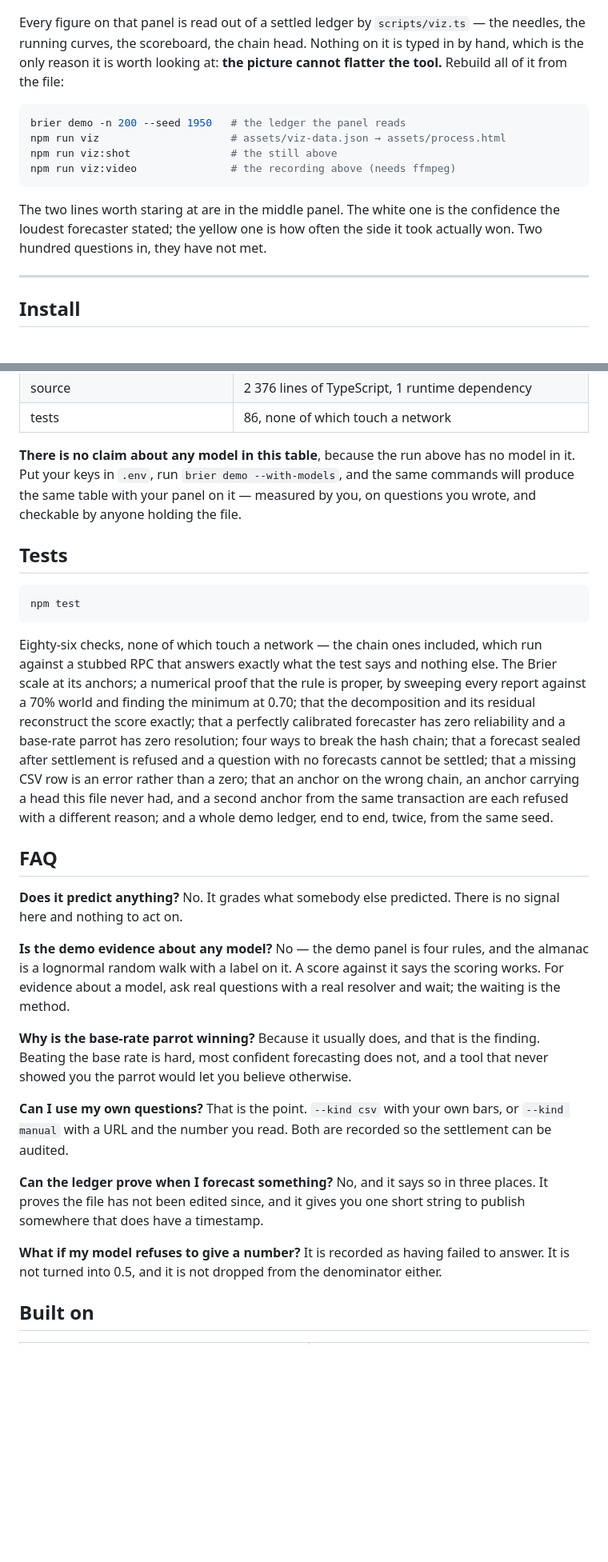
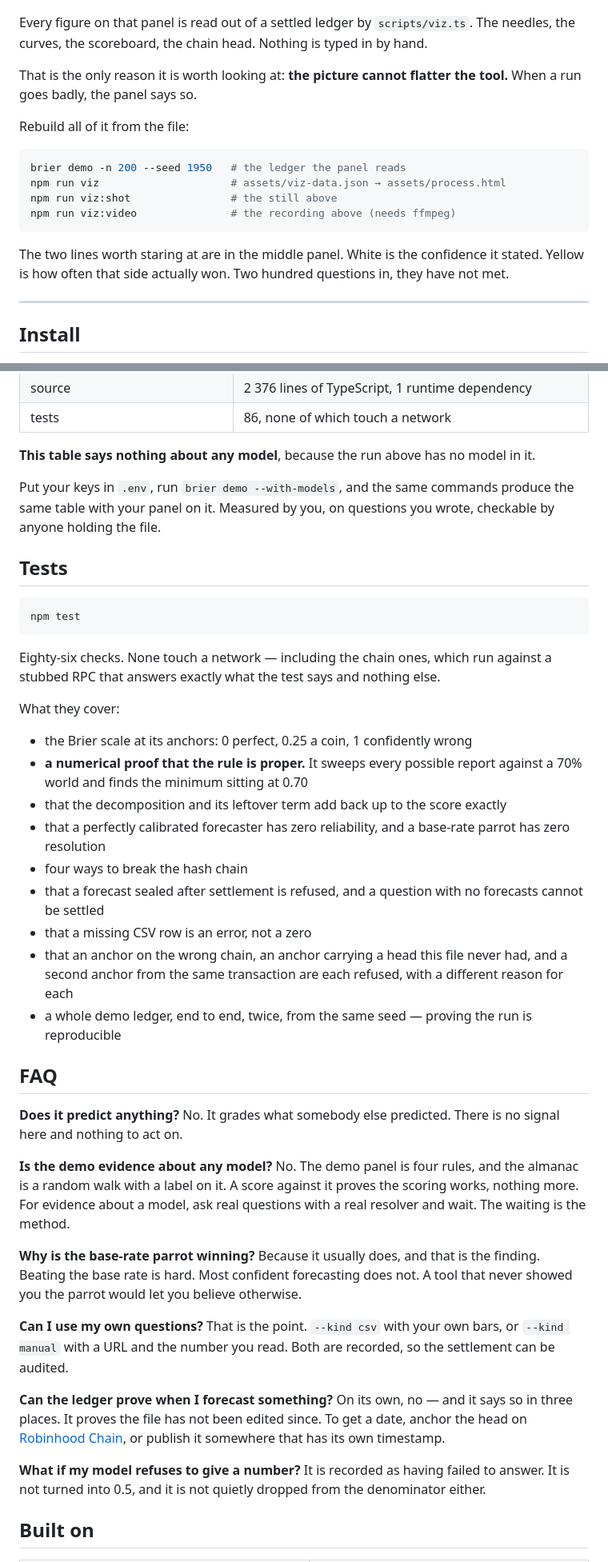
Before and after one commit to Noisyxl/brier, a Markdown page: README.md, 2 parts joined by grey strips. Shown at 80% size. Drawn GitHub-style; blank space fills up the shorter version.

````diff
--- a/README.md
+++ b/README.md
@@ -193,9 +195,13 @@ resolver **settles** it by reading one number from one source, and only then is
   <img src="./assets/process.png" alt="the panel at the end of the run: calibration gauges, the gap between stated confidence and realised accuracy, the scoreboard, and the reliability diagram" width="100%">
 </p>
 
-Every figure on that panel is read out of a settled ledger by `scripts/viz.ts` — the needles, the running
-curves, the scoreboard, the chain head. Nothing on it is typed in by hand, which is the only reason it is
-worth looking at: **the picture cannot flatter the tool.** Rebuild all of it from the file:
+Every figure on that panel is read out of a settled ledger by `scripts/viz.ts`. The needles, the curves,
+the scoreboard, the chain head. Nothing is typed in by hand.
+
+That is the only reason it is worth looking at: **the picture cannot flatter the tool.** When a run goes
+badly, the panel says so.
+
+Rebuild all of it from the file:
 
 ```sh
 brier demo -n 200 --seed 1950   # the ledger the panel reads
@@ -204,9 +210,8 @@ npm run viz:shot                # the still above
 npm run viz:video               # the recording above (needs ffmpeg)
 ```
 
-The two lines worth staring at are in the middle panel. The white one is the confidence the loudest
-forecaster stated; the yellow one is how often the side it took actually won. Two hundred questions in,
-they have not met.
+The two lines worth staring at are in the middle panel. White is the confidence it stated. Yellow is how
+often that side actually won. Two hundred questions in, they have not met.
 
 ---
 
@@ -394,9 +411,10 @@ brier demo -n 200 --seed 1950 --fresh && brier score
 | source | 2 376 lines of TypeScript, 1 runtime dependency |
 | tests | 86, none of which touch a network |
 
-**There is no claim about any model in this table**, because the run above has no model in it. Put your keys
-in `.env`, run `brier demo --with-models`, and the same commands will produce the same table with your panel
-on it — measured by you, on questions you wrote, and checkable by anyone holding the file.
+**This table says nothing about any model**, because the run above has no model in it.
+
+Put your keys in `.env`, run `brier demo --with-models`, and the same commands produce the same table with
+your panel on it. Measured by you, on questions you wrote, checkable by anyone holding the file.
 
 ## Tests
 
@@ -404,37 +422,49 @@ on it — measured by you, on questions you wrote, and checkable by anyone holdi
 npm test
 ```
 
-Eighty-six checks, none of which touch a network — the chain ones included, which run against a stubbed
-RPC that answers exactly what the test says and nothing else. The Brier scale at its anchors; a numerical proof that the
-rule is proper, by sweeping every report against a 70% world and finding the minimum at 0.70; that the
-decomposition and its residual reconstruct the score exactly; that a perfectly calibrated forecaster has
-zero reliability and a base-rate parrot has zero resolution; four ways to break the hash chain; that a
-forecast sealed after settlement is refused and a question with no forecasts cannot be settled; that a
-missing CSV row is an error rather than a zero; that an anchor on the wrong chain, an anchor carrying a head
-this file never had, and a second anchor from the same transaction are each refused with a different reason;
-and a whole demo ledger, end to end, twice, from the same seed.
+Eighty-six checks. None touch a network — including the chain ones, which run against a stubbed RPC that
+answers exactly what the test says and nothing else.
+
+What they cover:
+
+- the Brier scale at its anchors: 0 perfect, 0.25 a coin, 1 confidently wrong
+- **a numerical proof that the rule is proper.** It sweeps every possible report against a 70% world and
+  finds the minimum sitting at 0.70
+- that the decomposition and its leftover term add back up to the score exactly
+- that a perfectly calibrated forecaster has zero reliability, and a base-rate parrot has zero resolution
+- four ways to break the hash chain
+- that a forecast sealed after settlement is refused, and a question with no forecasts cannot be settled
+- that a missing CSV row is an error, not a zero
+- that an anchor on the wrong chain, an anchor carrying a head this file never had, and a second anchor from
+  the same transaction are each refused, with a different reason for each
+- a whole demo ledger, end to end, twice, from the same seed — proving the run is reproducible
 
 ## FAQ
 
-**Does it predict anything?** No. It grades what somebody else predicted. There is no signal here and
-nothing to act on.
+**Does it predict anything?**
+No. It grades what somebody else predicted. There is no signal here and nothing to act on.
 
-**Is the demo evidence about any model?** No — the demo panel is four rules, and the almanac is a lognormal
-random walk with a label on it. A score against it says the scoring works. For evidence about a model, ask
-real questions with a real resolver and wait; the waiting is the method.
+**Is the demo evidence about any model?**
+No. The demo panel is four rules, and the almanac is a random walk with a label on it. A score against it
+proves the scoring works, nothing more. For evidence about a model, ask real questions with a real resolver
+and wait. The waiting is the method.
 
-**Why is the base-rate parrot winning?** Because it usually does, and that is the finding. Beating the base
-rate is hard, most confident forecasting does not, and a tool that never showed you the parrot would let you
-believe otherwise.
+**Why is the base-rate parrot winning?**
+Because it usually does, and that is the finding. Beating the base rate is hard. Most confident forecasting
+does not. A tool that never showed you the parrot would let you believe otherwise.
 
-**Can I use my own questions?** That is the point. `--kind csv` with your own bars, or `--kind manual` with
-a URL and the number you read. Both are recorded so the settlement can be audited.
+**Can I use my own questions?**
+That is the point. `--kind csv` with your own bars, or `--kind manual` with a URL and the number you read.
+Both are recorded, so the settlement can be audited.
 
-**Can the ledger prove when I forecast something?** No, and it says so in three places. It proves the file
-has not been edited since, and it gives you one short string to publish somewhere that does have a timestamp.
+**Can the ledger prove when I forecast something?**
+On its own, no — and it says so in three places. It proves the file has not been edited since. To get a date,
+anchor the head on [Robinhood Chain](#anchored-on-robinhood-chain), or publish it somewhere that has its own
+timestamp.
 
-**What if my model refuses to give a number?** It is recorded as having failed to answer. It is not turned
-into 0.5, and it is not dropped from the denominator either.
+**What if my model refuses to give a number?**
+It is recorded as having failed to answer. It is not turned into 0.5, and it is not quietly dropped from the
+denominator either.
 
 ## Built on
 
````
Also changed, not shown: other parts of README.md (+130 -116 lines).
